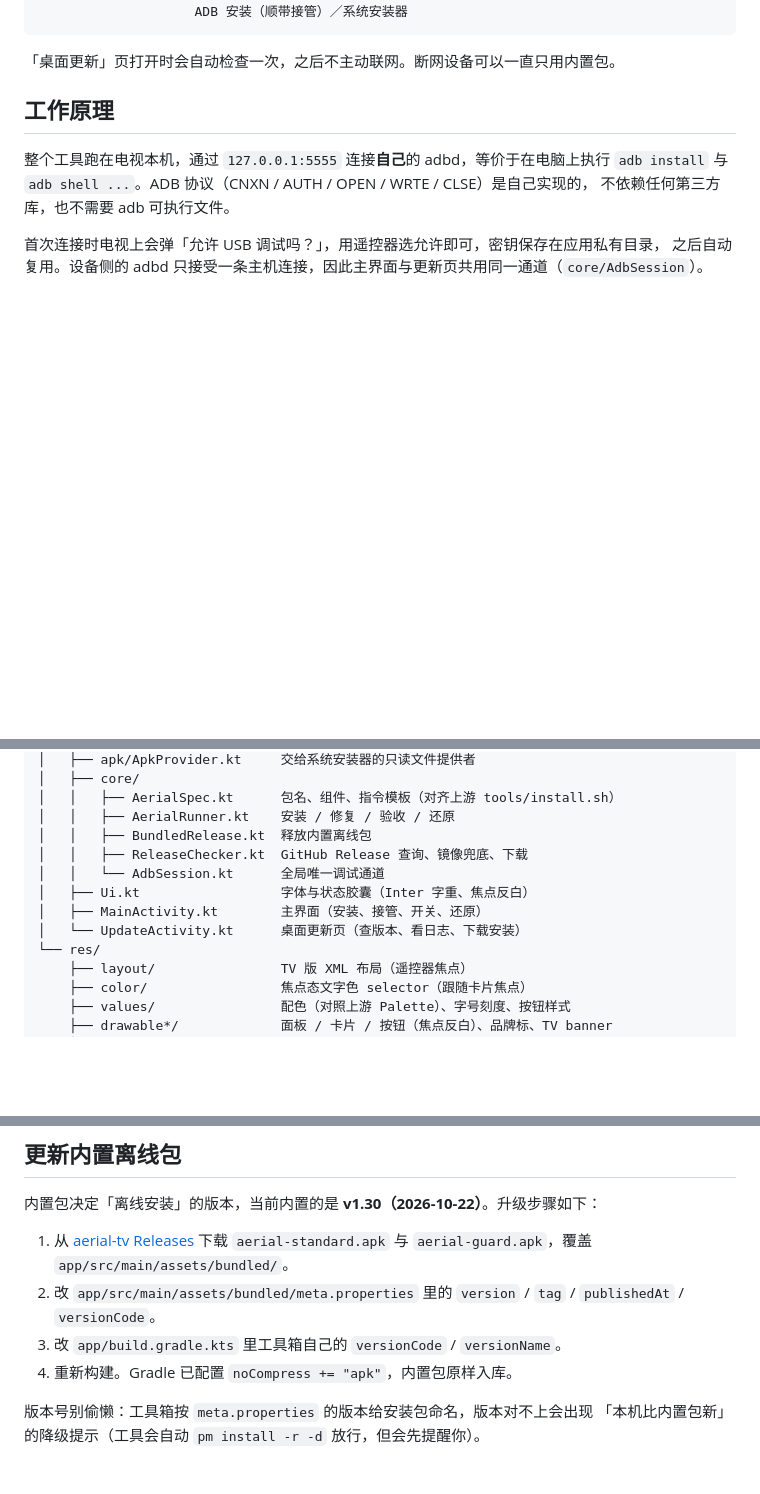
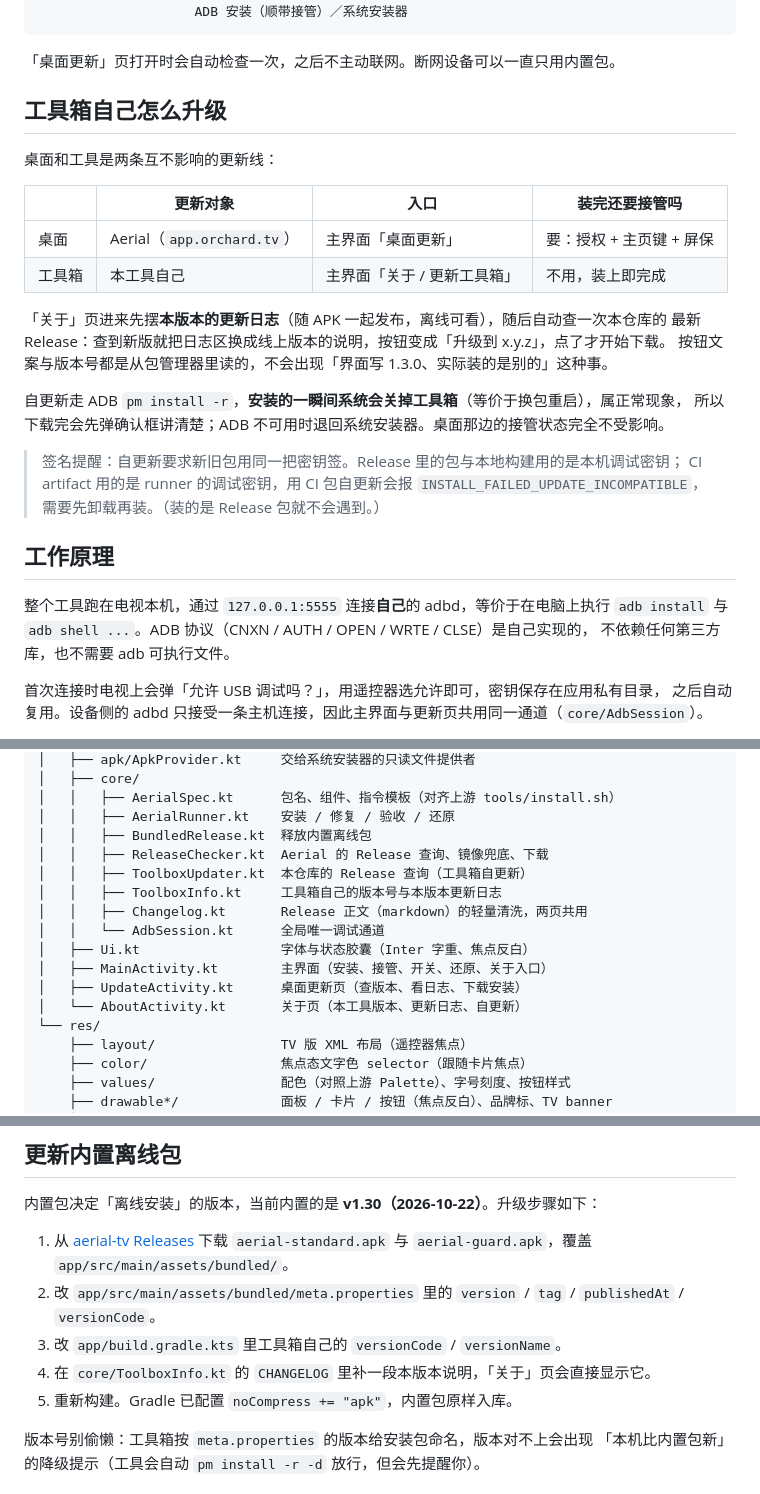
Before and after one commit to mmaotv/AerialToolbox, a Markdown page: README.md, 3 parts joined by grey strips. Drawn GitHub-style; blank space fills up the shorter version.

````diff
--- a/README.md
+++ b/README.md
@@ -87,6 +88,26 @@ Aerial 官方安装说明要求你在电脑上敲一大串 `adb shell` 命令：
 ```
 
 「桌面更新」页打开时会自动检查一次，之后不主动联网。断网设备可以一直只用内置包。
+
+## 工具箱自己怎么升级
+
+桌面和工具是两条互不影响的更新线：
+
+| | 更新对象 | 入口 | 装完还要接管吗 |
+|---|---|---|---|
+| 桌面 | Aerial（`app.orchard.tv`） | 主界面「桌面更新」 | 要：授权 + 主页键 + 屏保 |
+| 工具箱 | 本工具自己 | 主界面「关于 / 更新工具箱」 | 不用，装上即完成 |
+
+「关于」页进来先摆**本版本的更新日志**（随 APK 一起发布，离线可看），随后自动查一次本仓库的
+最新 Release：查到新版就把日志区换成线上版本的说明，按钮变成「升级到 x.y.z」，点了才开始下载。
+按钮文案与版本号都是从包管理器里读的，不会出现「界面写 1.3.0、实际装的是别的」这种事。
+
+自更新走 ADB `pm install -r`，**安装的一瞬间系统会关掉工具箱**（等价于换包重启），属正常现象，
+所以下载完会先弹确认框讲清楚；ADB 不可用时退回系统安装器。桌面那边的接管状态完全不受影响。
+
+> 签名提醒：自更新要求新旧包用同一把密钥签。Release 里的包与本地构建用的是本机调试密钥；
+> CI artifact 用的是 runner 的调试密钥，用 CI 包自更新会报 `INSTALL_FAILED_UPDATE_INCOMPATIBLE`，
+> 需要先卸载再装。（装的是 Release 包就不会遇到。）
 
 ## 工作原理
 
@@ -141,11 +162,15 @@ app/src/main/
 │   │   ├── AerialSpec.kt      包名、组件、指令模板（对齐上游 tools/install.sh）
 │   │   ├── AerialRunner.kt    安装 / 修复 / 验收 / 还原
 │   │   ├── BundledRelease.kt  释放内置离线包
-│   │   ├── ReleaseChecker.kt  GitHub Release 查询、镜像兜底、下载
+│   │   ├── ReleaseChecker.kt  Aerial 的 Release 查询、镜像兜底、下载
+│   │   ├── ToolboxUpdater.kt  本仓库的 Release 查询（工具箱自更新）
+│   │   ├── ToolboxInfo.kt     工具箱自己的版本号与本版本更新日志
+│   │   ├── Changelog.kt       Release 正文（markdown）的轻量清洗，两页共用
 │   │   └── AdbSession.kt      全局唯一调试通道
 │   ├── Ui.kt                  字体与状态胶囊（Inter 字重、焦点反白）
-│   ├── MainActivity.kt        主界面（安装、接管、开关、还原）
-│   └── UpdateActivity.kt      桌面更新页（查版本、看日志、下载安装）
+│   ├── MainActivity.kt        主界面（安装、接管、开关、还原、关于入口）
+│   ├── UpdateActivity.kt      桌面更新页（查版本、看日志、下载安装）
+│   └── AboutActivity.kt       关于页（本工具版本、更新日志、自更新）
 └── res/
     ├── layout/                TV 版 XML 布局（遥控器焦点）
     ├── color/                 焦点态文字色 selector（跟随卡片焦点）
@@ -183,7 +208,8 @@ push / PR 上跑 `assembleRelease`，把 `AerialToolbox-<version>.apk` 与 sha25
    `aerial-standard.apk` 与 `aerial-guard.apk`，覆盖 `app/src/main/assets/bundled/`。
 2. 改 `app/src/main/assets/bundled/meta.properties` 里的 `version` / `tag` / `publishedAt` / `versionCode`。
 3. 改 `app/build.gradle.kts` 里工具箱自己的 `versionCode` / `versionName`。
-4. 重新构建。Gradle 已配置 `noCompress += "apk"`，内置包原样入库。
+4. 在 `core/ToolboxInfo.kt` 的 `CHANGELOG` 里补一段本版本说明，「关于」页会直接显示它。
+5. 重新构建。Gradle 已配置 `noCompress += "apk"`，内置包原样入库。
 
 版本号别偷懒：工具箱按 `meta.properties` 的版本给安装包命名，版本对不上会出现
 「本机比内置包新」的降级提示（工具会自动 `pm install -r -d` 放行，但会先提醒你）。
````
Also changed, not shown: other parts of README.md (+23 -0 lines), docs/screenshot-main.png, 11 other files.
